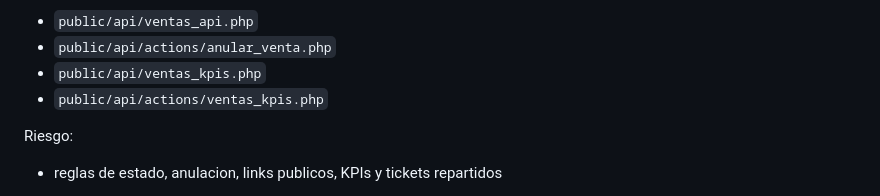
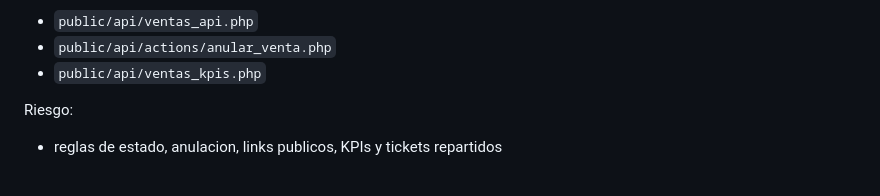
Before and after one commit to Franciscolugo99/Sistema-Gestion-, a Markdown page: docs/LEGACY_API_INVENTORY.md, the part around the change. Rendered like a GitHub page.

Commit message:
docs(legacy): update api inventory after cleanup

```diff
--- a/docs/LEGACY_API_INVENTORY.md
+++ b/docs/LEGACY_API_INVENTORY.md
@@ -24,7 +24,6 @@ API / acciones:
 - `public/api/ventas_api.php`
 - `public/api/actions/anular_venta.php`
 - `public/api/ventas_kpis.php`
-- `public/api/actions/ventas_kpis.php`
 
 Riesgo:
 
```
